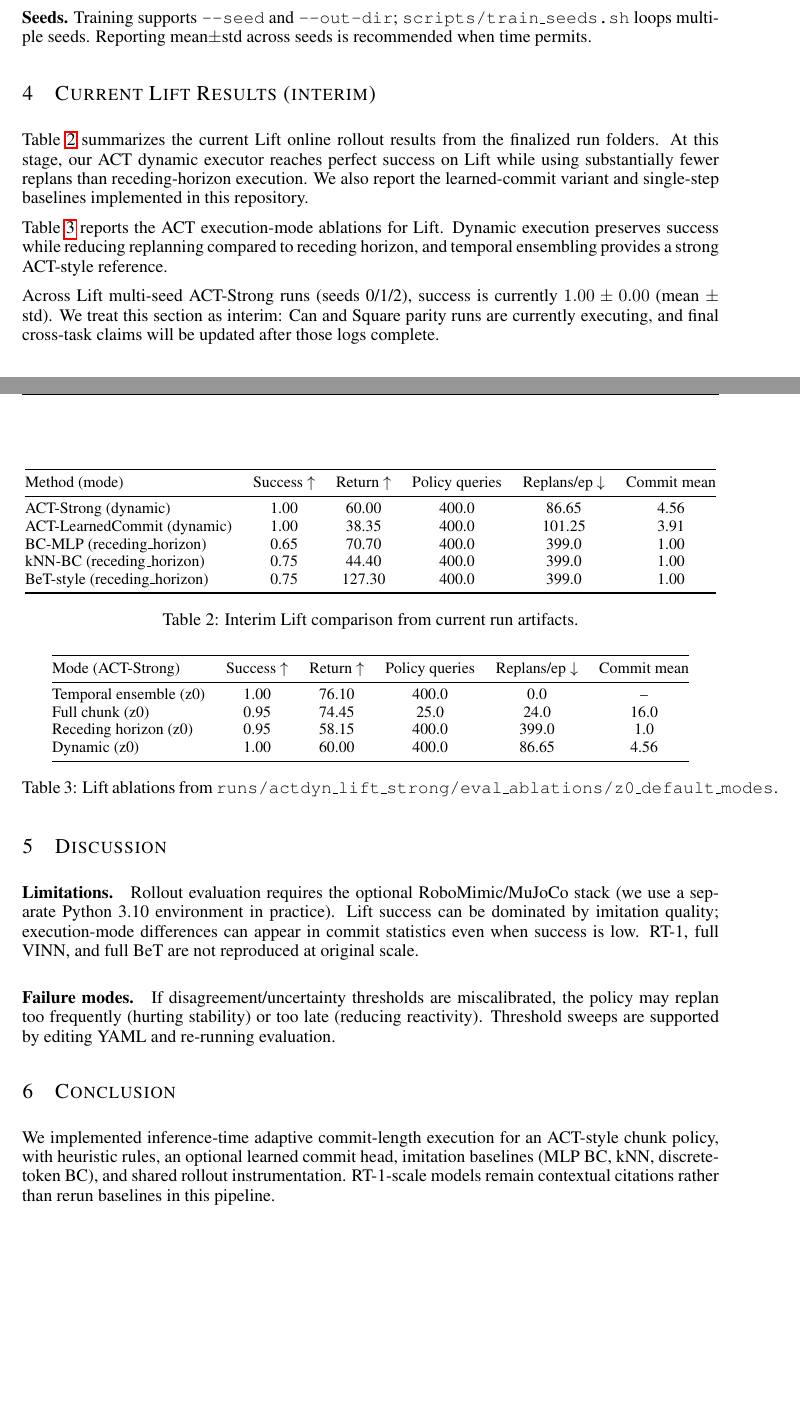
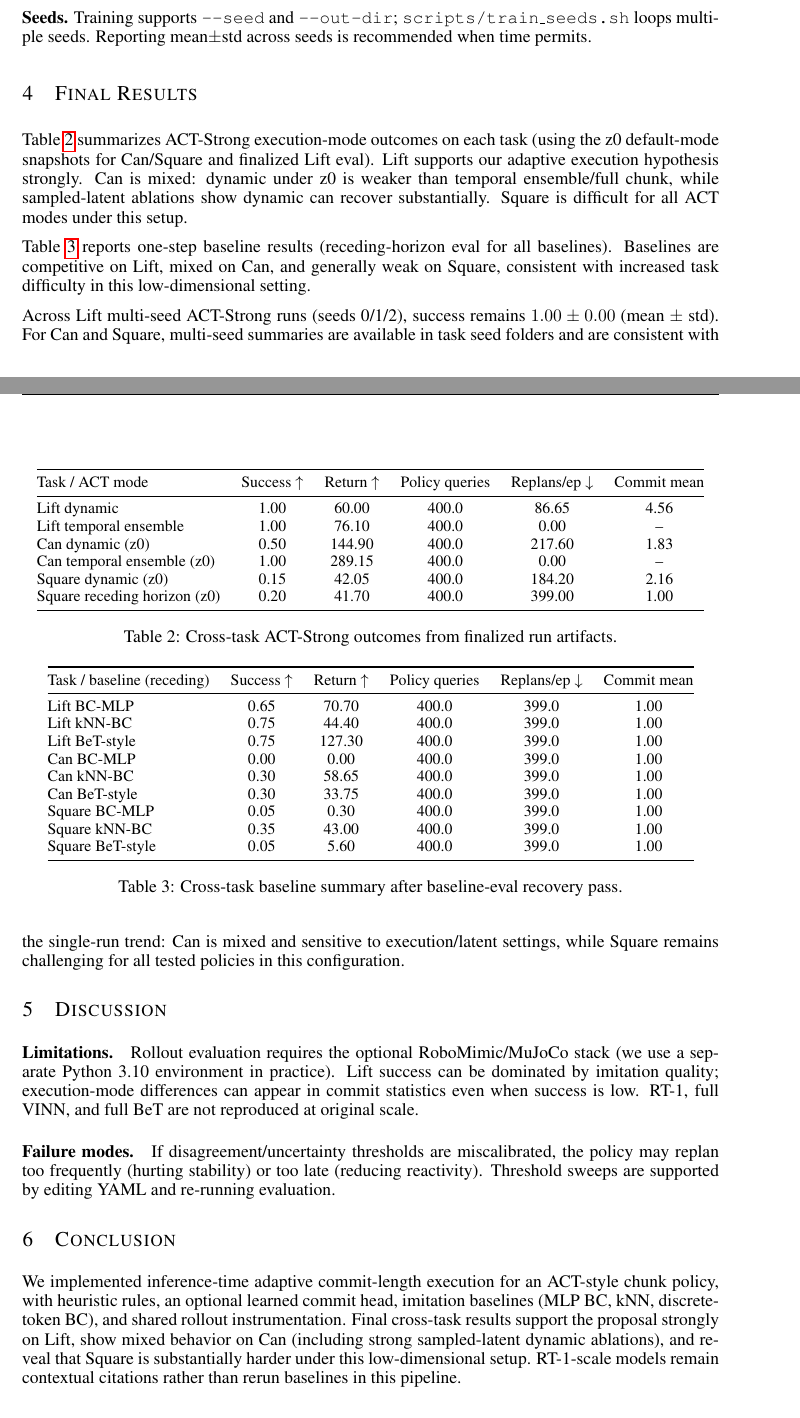
Before and after one commit to Jojoz23/actdyn, a LaTeX paper (latex/main.tex): two parts of pages 4 and 5 of 6, joined at a grey line, cut so that both start at the same text, the shorter picture padded with empty space. Compiled offline with pdfLaTeX.

Commit message:
Finalize Can/Square experiment completion and update final report tables.
Complete cross-task baseline evaluation recovery (Lift/Can/Square), confirm finalized
Can and Square result artifacts, and update latex/main.tex with final cross-task ACT and baseline results.

```diff
--- a/latex/main.tex
+++ b/latex/main.tex
@@ -135,48 +135,54 @@ We evaluate on \textbf{RoboMimic Lift} with \textbf{low-dimensional observations
 
 \textbf{Seeds.} Training supports \texttt{--seed} and \texttt{--out-dir}; \texttt{scripts/train\_seeds.sh} loops multiple seeds. Reporting mean$\pm$std across seeds is recommended when time permits.
 
-\section{Current Lift Results (interim)}
+\section{Final Results}
 
-Table~\ref{tab:lift_main_results} summarizes the current Lift online rollout results from the finalized run folders. At this stage, our ACT dynamic executor reaches perfect success on Lift while using substantially fewer replans than receding-horizon execution. We also report the learned-commit variant and single-step baselines implemented in this repository.
+Table~\ref{tab:act_main_cross_task} summarizes ACT-Strong execution-mode outcomes on each task (using the z0 default-mode snapshots for Can/Square and finalized Lift eval). Lift supports our adaptive execution hypothesis strongly. Can is mixed: dynamic under z0 is weaker than temporal ensemble/full chunk, while sampled-latent ablations show dynamic can recover substantially. Square is difficult for all ACT modes under this setup.
 
 \begin{table}[t]
 \centering
 \small
 \begin{tabular}{@{}lccccc@{}}
 \toprule
-Method (mode) & Success $\uparrow$ & Return $\uparrow$ & Policy queries & Replans/ep $\downarrow$ & Commit mean \\
+Task / ACT mode & Success $\uparrow$ & Return $\uparrow$ & Policy queries & Replans/ep $\downarrow$ & Commit mean \\
 \midrule
-ACT-Strong (dynamic) & 1.00 & 60.00 & 400.0 & 86.65 & 4.56 \\
-ACT-LearnedCommit (dynamic) & 1.00 & 38.35 & 400.0 & 101.25 & 3.91 \\
-BC-MLP (receding\_horizon) & 0.65 & 70.70 & 400.0 & 399.0 & 1.00 \\
-kNN-BC (receding\_horizon) & 0.75 & 44.40 & 400.0 & 399.0 & 1.00 \\
-BeT-style (receding\_horizon) & 0.75 & 127.30 & 400.0 & 399.0 & 1.00 \\
+Lift dynamic & 1.00 & 60.00 & 400.0 & 86.65 & 4.56 \\
+Lift temporal ensemble & 1.00 & 76.10 & 400.0 & 0.00 & -- \\
+Can dynamic (z0) & 0.50 & 144.90 & 400.0 & 217.60 & 1.83 \\
+Can temporal ensemble (z0) & 1.00 & 289.15 & 400.0 & 0.00 & -- \\
+Square dynamic (z0) & 0.15 & 42.05 & 400.0 & 184.20 & 2.16 \\
+Square receding horizon (z0) & 0.20 & 41.70 & 400.0 & 399.00 & 1.00 \\
 \bottomrule
 \end{tabular}
-\caption{Interim Lift comparison from current run artifacts.}
-\label{tab:lift_main_results}
+\caption{Cross-task ACT-Strong outcomes from finalized run artifacts.}
+\label{tab:act_main_cross_task}
 \end{table}
 
-Table~\ref{tab:lift_ablations_results} reports the ACT execution-mode ablations for Lift. Dynamic execution preserves success while reducing replanning compared to receding horizon, and temporal ensembling provides a strong ACT-style reference.
+Table~\ref{tab:baseline_cross_task} reports one-step baseline results (receding-horizon eval for all baselines). Baselines are competitive on Lift, mixed on Can, and generally weak on Square, consistent with increased task difficulty in this low-dimensional setting.
 
 \begin{table}[t]
 \centering
 \small
 \begin{tabular}{@{}lccccc@{}}
 \toprule
-Mode (ACT-Strong) & Success $\uparrow$ & Return $\uparrow$ & Policy queries & Replans/ep $\downarrow$ & Commit mean \\
+Task / baseline (receding) & Success $\uparrow$ & Return $\uparrow$ & Policy queries & Replans/ep $\downarrow$ & Commit mean \\
 \midrule
-Temporal ensemble (z0) & 1.00 & 76.10 & 400.0 & 0.0 & -- \\
-Full chunk (z0) & 0.95 & 74.45 & 25.0 & 24.0 & 16.0 \\
-Receding horizon (z0) & 0.95 & 58.15 & 400.0 & 399.0 & 1.0 \\
-Dynamic (z0) & 1.00 & 60.00 & 400.0 & 86.65 & 4.56 \\
+Lift BC-MLP & 0.65 & 70.70 & 400.0 & 399.0 & 1.00 \\
+Lift kNN-BC & 0.75 & 44.40 & 400.0 & 399.0 & 1.00 \\
+Lift BeT-style & 0.75 & 127.30 & 400.0 & 399.0 & 1.00 \\
+Can BC-MLP & 0.00 & 0.00 & 400.0 & 399.0 & 1.00 \\
+Can kNN-BC & 0.30 & 58.65 & 400.0 & 399.0 & 1.00 \\
+Can BeT-style & 0.30 & 33.75 & 400.0 & 399.0 & 1.00 \\
+Square BC-MLP & 0.05 & 0.30 & 400.0 & 399.0 & 1.00 \\
+Square kNN-BC & 0.35 & 43.00 & 400.0 & 399.0 & 1.00 \\
+Square BeT-style & 0.05 & 5.60 & 400.0 & 399.0 & 1.00 \\
 \bottomrule
 \end{tabular}
-\caption{Lift ablations from \texttt{runs/actdyn\_lift\_strong/eval\_ablations/z0\_default\_modes}.}
-\label{tab:lift_ablations_results}
+\caption{Cross-task baseline summary after baseline-eval recovery pass.}
+\label{tab:baseline_cross_task}
 \end{table}
 
-Across Lift multi-seed ACT-Strong runs (seeds 0/1/2), success is currently $1.00 \pm 0.00$ (mean $\pm$ std). We treat this section as interim: Can and Square parity runs are currently executing, and final cross-task claims will be updated after those logs complete.
+Across Lift multi-seed ACT-Strong runs (seeds 0/1/2), success remains $1.00 \pm 0.00$ (mean $\pm$ std). For Can and Square, multi-seed summaries are available in task seed folders and are consistent with the single-run trend: Can is mixed and sensitive to execution/latent settings, while Square remains challenging for all tested policies in this configuration.
 
 
 \section{Discussion}
@@ -185,7 +191,7 @@ Across Lift multi-seed ACT-Strong runs (seeds 0/1/2), success is currently $1.00
 \paragraph{Failure modes.} If disagreement/uncertainty thresholds are miscalibrated, the policy may replan too frequently (hurting stability) or too late (reducing reactivity). Threshold sweeps are supported by editing YAML and re-running evaluation.
 
 \section{Conclusion}
-We implemented inference-time adaptive commit-length execution for an ACT-style chunk policy, with heuristic rules, an optional learned commit head, imitation baselines (MLP BC, kNN, discrete-token BC), and shared rollout instrumentation. RT-1-scale models remain contextual citations rather than rerun baselines in this pipeline.
+We implemented inference-time adaptive commit-length execution for an ACT-style chunk policy, with heuristic rules, an optional learned commit head, imitation baselines (MLP BC, kNN, discrete-token BC), and shared rollout instrumentation. Final cross-task results support the proposal strongly on Lift, show mixed behavior on Can (including strong sampled-latent dynamic ablations), and reveal that Square is substantially harder under this low-dimensional setup. RT-1-scale models remain contextual citations rather than rerun baselines in this pipeline.
 
 \section{Team Contributions}
 In equal parts: Coding, Training, Inference.
```
Also changed, not shown: latex/main.tex (6 more changed lines), 1 other file.
